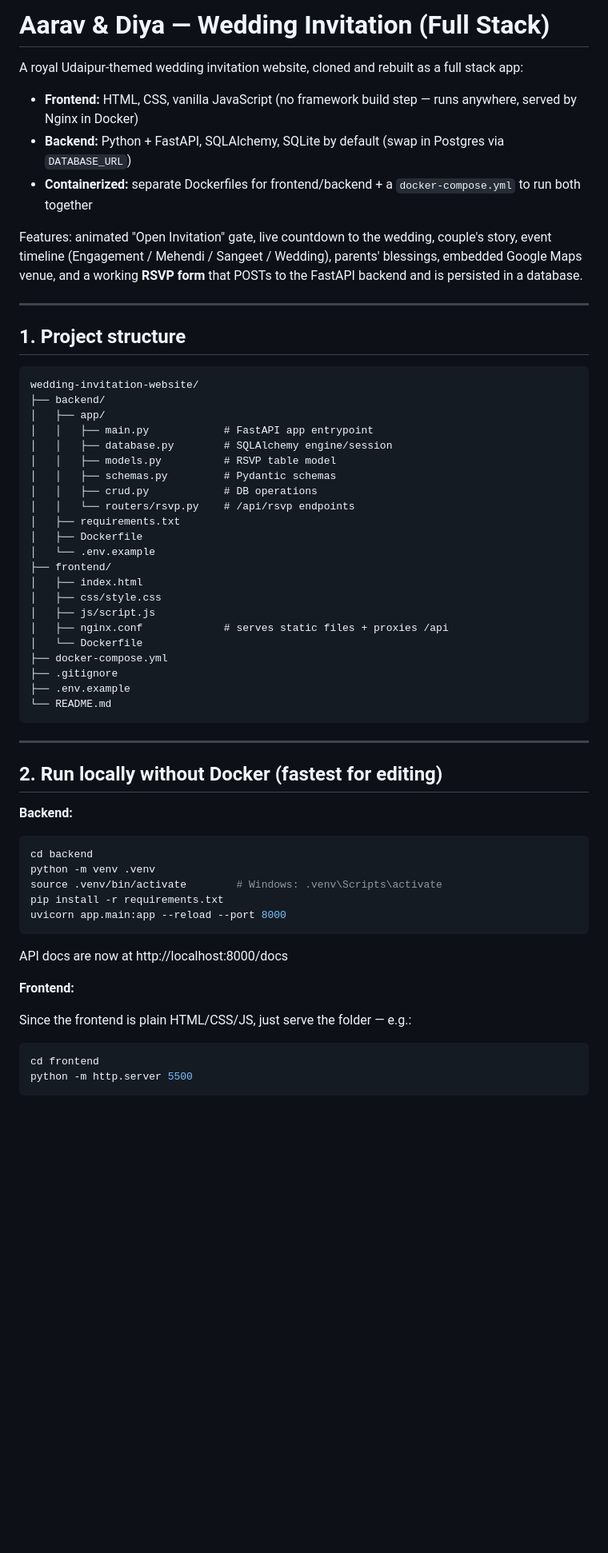
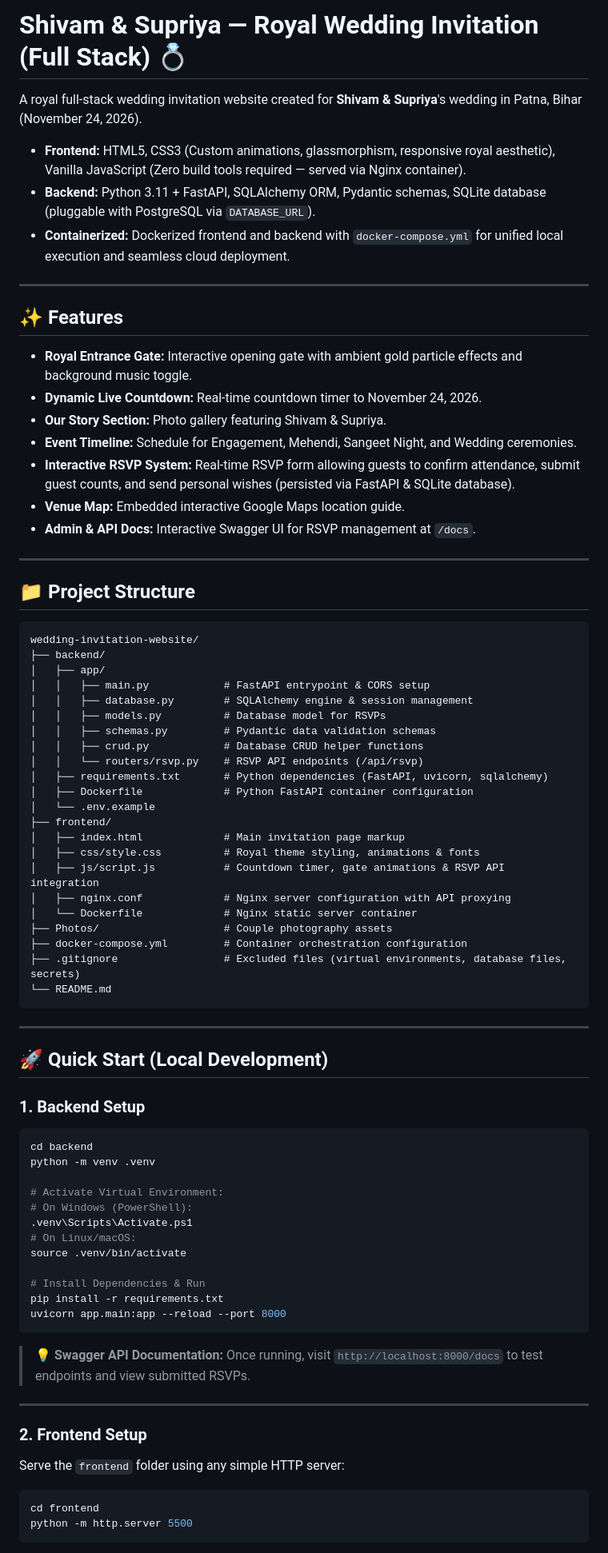
Before and after one commit to muzammilabdin29/wedding-invitation-website-, a Markdown page: README.md, the part around one of its changes. Shown at 80% size. GitHub-like rendering; blank space fills up the shorter version.

Commit message:
Update README with Shivam & Supriya wedding project details

````diff
--- a/README.md
+++ b/README.md
@@ -1,68 +1,80 @@
-# Aarav & Diya — Wedding Invitation (Full Stack)
+# Shivam & Supriya — Royal Wedding Invitation (Full Stack) 💍
 
-A royal Udaipur-themed wedding invitation website, cloned and rebuilt as a full
-stack app:
+A royal full-stack wedding invitation website created for **Shivam & Supriya**'s wedding in Patna, Bihar (November 24, 2026).
 
-- **Frontend:** HTML, CSS, vanilla JavaScript (no framework build step — runs
-  anywhere, served by Nginx in Docker)
-- **Backend:** Python + FastAPI, SQLAlchemy, SQLite by default (swap in
-  Postgres via `DATABASE_URL`)
-- **Containerized:** separate Dockerfiles for frontend/backend + a
-  `docker-compose.yml` to run both together
-
-Features: animated "Open Invitation" gate, live countdown to the wedding,
-couple's story, event timeline (Engagement / Mehendi / Sangeet / Wedding),
-parents' blessings, embedded Google Maps venue, and a working **RSVP form**
-that POSTs to the FastAPI backend and is persisted in a database.
+- **Frontend:** HTML5, CSS3 (Custom animations, glassmorphism, responsive royal aesthetic), Vanilla JavaScript (Zero build tools required — served via Nginx container).
+- **Backend:** Python 3.11 + FastAPI, SQLAlchemy ORM, Pydantic schemas, SQLite database (pluggable with PostgreSQL via `DATABASE_URL`).
+- **Containerized:** Dockerized frontend and backend with `docker-compose.yml` for unified local execution and seamless cloud deployment.
 
 ---
 
-## 1. Project structure
+## ✨ Features
+
+- **Royal Entrance Gate:** Interactive opening gate with ambient gold particle effects and background music toggle.
+- **Dynamic Live Countdown:** Real-time countdown timer to November 24, 2026.
+- **Our Story Section:** Photo gallery featuring Shivam & Supriya.
+- **Event Timeline:** Schedule for Engagement, Mehendi, Sangeet Night, and Wedding ceremonies.
+- **Interactive RSVP System:** Real-time RSVP form allowing guests to confirm attendance, submit guest counts, and send personal wishes (persisted via FastAPI & SQLite database).
+- **Venue Map:** Embedded interactive Google Maps location guide.
+- **Admin & API Docs:** Interactive Swagger UI for RSVP management at `/docs`.
+
+---
+
+## 📁 Project Structure
 
 ```
 wedding-invitation-website/
 ├── backend/
 │   ├── app/
-│   │   ├── main.py            # FastAPI app entrypoint
-│   │   ├── database.py        # SQLAlchemy engine/session
-│   │   ├── models.py          # RSVP table model
-│   │   ├── schemas.py         # Pydantic schemas
-│   │   ├── crud.py            # DB operations
-│   │   └── routers/rsvp.py    # /api/rsvp endpoints
-│   ├── requirements.txt
-│   ├── Dockerfile
+│   │   ├── main.py            # FastAPI entrypoint & CORS setup
+│   │   ├── database.py        # SQLAlchemy engine & session management
+│   │   ├── models.py          # Database model for RSVPs
+│   │   ├── schemas.py         # Pydantic data validation schemas
+│   │   ├── crud.py            # Database CRUD helper functions
+│   │   └── routers/rsvp.py    # RSVP API endpoints (/api/rsvp)
+│   ├── requirements.txt       # Python dependencies (FastAPI, uvicorn, sqlalchemy)
+│   ├── Dockerfile             # Python FastAPI container configuration
 │   └── .env.example
 ├── frontend/
-│   ├── index.html
-│   ├── css/style.css
-│   ├── js/script.js
-│   ├── nginx.conf             # serves static files + proxies /api
-│   └── Dockerfile
-├── docker-compose.yml
-├── .gitignore
-├── .env.example
+│   ├── index.html             # Main invitation page markup
+│   ├── css/style.css          # Royal theme styling, animations & fonts
+│   ├── js/script.js           # Countdown timer, gate animations & RSVP API integration
+│   ├── nginx.conf             # Nginx server configuration with API proxying
+│   └── Dockerfile             # Nginx static server container
+├── Photos/                    # Couple photography assets
+├── docker-compose.yml         # Container orchestration configuration
+├── .gitignore                 # Excluded files (virtual environments, database files, secrets)
 └── README.md
 ```
 
 ---
 
-## 2. Run locally without Docker (fastest for editing)
+## 🚀 Quick Start (Local Development)
 
-**Backend:**
+### 1. Backend Setup
 
 ```bash
 cd backend
 python -m venv .venv
-source .venv/bin/activate        # Windows: .venv\Scripts\activate
+
+# Activate Virtual Environment:
+# On Windows (PowerShell):
+.venv\Scripts\Activate.ps1
+# On Linux/macOS:
+source .venv/bin/activate
+
+# Install Dependencies & Run
 pip install -r requirements.txt
 uvicorn app.main:app --reload --port 8000
 ```
 
-API docs are now at http://localhost:8000/docs
+> 💡 **Swagger API Documentation:** Once running, visit `http://localhost:8000/docs` to test endpoints and view submitted RSVPs.
 
-**Frontend:**
+---
 
-Since the frontend is plain HTML/CSS/JS, just serve the folder — e.g.:
+### 2. Frontend Setup
+
+Serve the `frontend` folder using any simple HTTP server:
 
 ```bash
 cd frontend
````
Also changed, not shown: other parts of README.md (+33 -127 lines).
